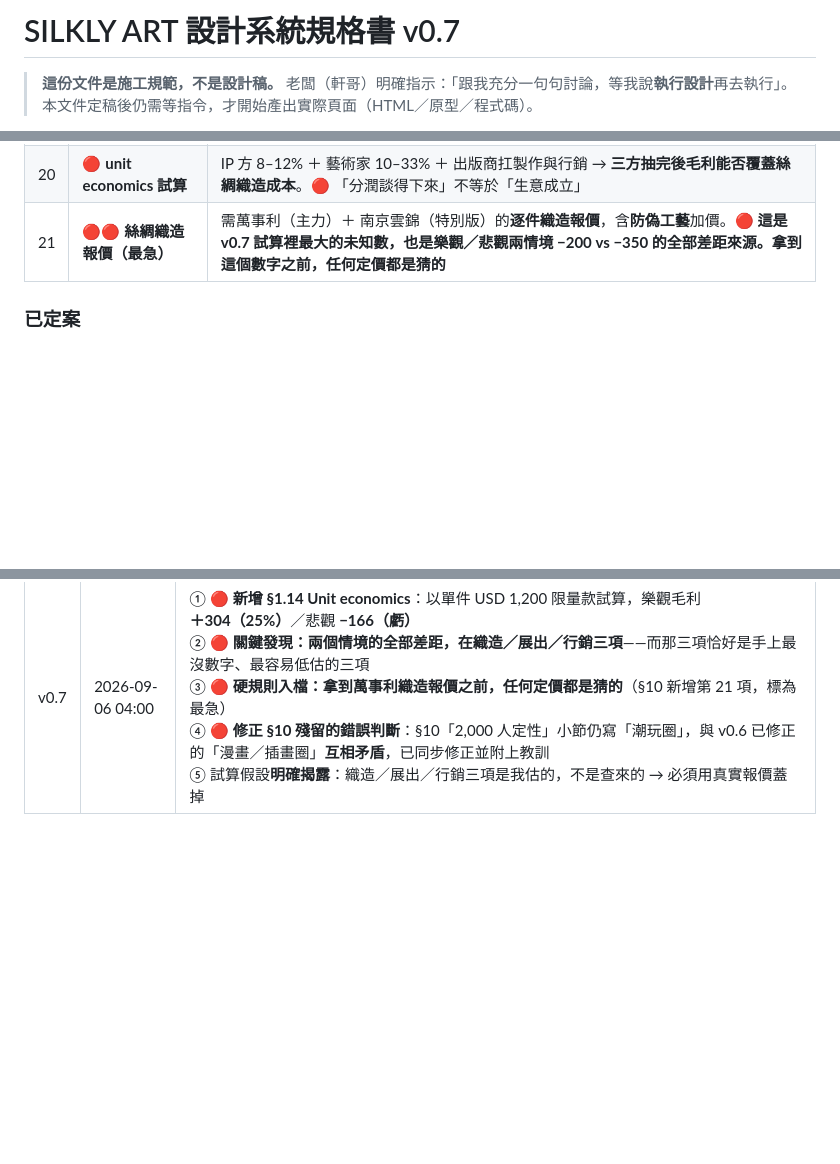
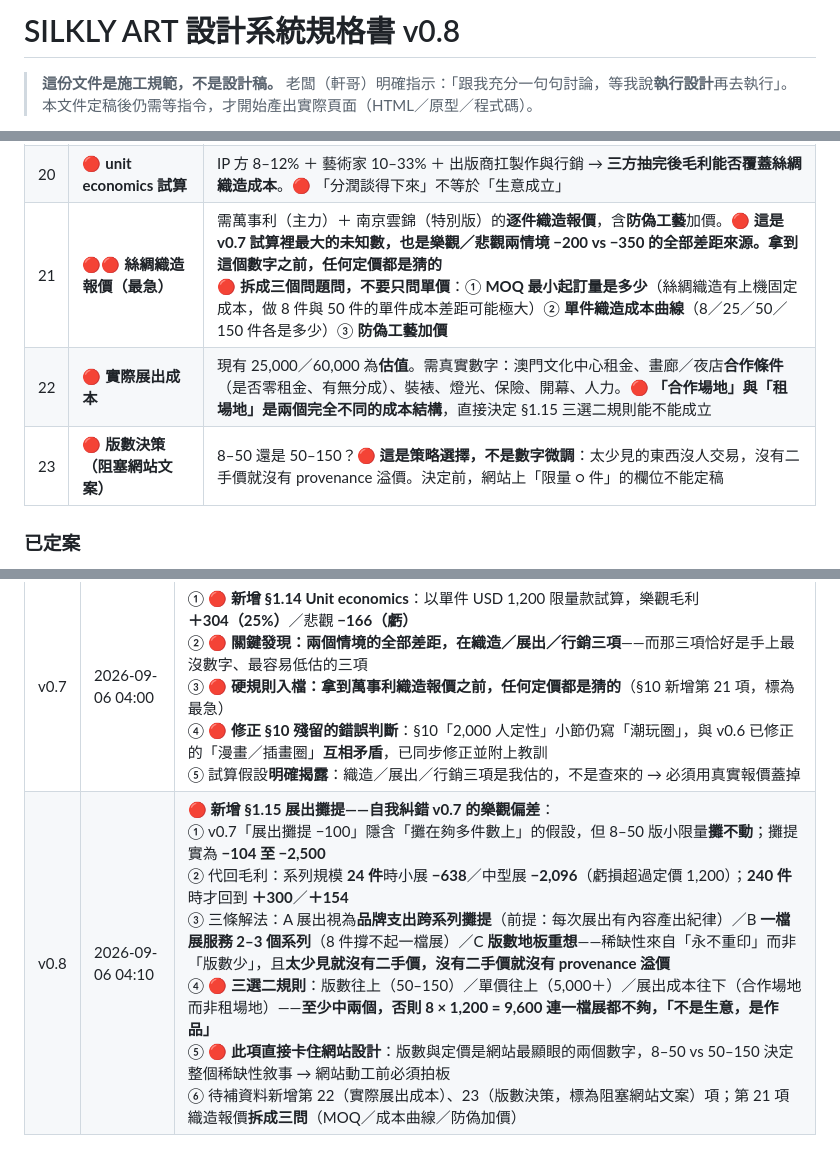
Before and after one commit to seanown/longyousilk, a Markdown page: 雲端大腦/12-silklyart-設計系統規格書.md, 3 parts joined by grey strips. Rendered like a GitHub page; blank space fills up the shorter version.

Commit message:
v0.8: 新增展出攤提分析，自我糾錯 v0.7 的樂觀偏差

```diff
--- a/雲端大腦/12-silklyart-設計系統規格書.md
+++ b/雲端大腦/12-silklyart-設計系統規格書.md
@@ -1,4 +1,4 @@
-# SILKLY ART 設計系統規格書 v0.7
+# SILKLY ART 設計系統規格書 v0.8
 
 > **這份文件是施工規範，不是設計稿。**
 > 老闆（軒哥）明確指示：「跟我充分一句句討論，等我說**執行設計**再去執行」。
@@ -1158,7 +1221,9 @@ CGTN 已替品牌定義好定位，且是**講給西方人聽的**：
 | 18 | **敦煌 pitch 改寫** | 「高清掃描重現壁畫」**明文不可行**（不提供 300dpi 以上原始影像、整窟整壁不授權、原始數據不出域）。改為「元素提取 ＋ 現代轉化」。對口確認為**敦煌研究院科研管理處知識產權管理科**（無代理商） |
 | 19 | **台北故宮致電確認** | 行銷業務處 **02-2881-2021 #2308**。三題：① 絲綢限量海報歸哪一類授權 ② 澳門公司無台灣稅單，境外財報能否替代 ③ 短期專案有無營業額門檻 |
 | 20 | 🔴 **unit economics 試算** | IP 方 8–12% ＋ 藝術家 10–33% ＋ 出版商扛製作與行銷 → **三方抽完後毛利能否覆蓋絲綢織造成本**。🔴 「分潤談得下來」不等於「生意成立」 |
-| 21 | 🔴🔴 **絲綢織造報價（最急）** | 需萬事利（主力）＋ 南京雲錦（特別版）的**逐件織造報價**，含**防偽工藝**加價。🔴 **這是 v0.7 試算裡最大的未知數，也是樂觀／悲觀兩情境 −200 vs −350 的全部差距來源。拿到這個數字之前，任何定價都是猜的** |
+| 21 | 🔴🔴 **絲綢織造報價（最急）** | 需萬事利（主力）＋ 南京雲錦（特別版）的**逐件織造報價**，含**防偽工藝**加價。🔴 **這是 v0.7 試算裡最大的未知數，也是樂觀／悲觀兩情境 −200 vs −350 的全部差距來源。拿到這個數字之前，任何定價都是猜的**<br>🔴 **拆成三個問題問，不要只問單價**：① **MOQ 最小起訂量是多少**（絲綢織造有上機固定成本，做 8 件與 50 件的單件成本差距可能極大）② **單件織造成本曲線**（8／25／50／150 件各是多少）③ **防偽工藝加價** |
+| 22 | 🔴 **實際展出成本** | 現有 25,000／60,000 為**估值**。需真實數字：澳門文化中心租金、畫廊／夜店**合作條件**（是否零租金、有無分成）、裝裱、燈光、保險、開幕、人力。🔴 **「合作場地」與「租場地」是兩個完全不同的成本結構**，直接決定 §1.15 三選二規則能不能成立 |
+| 23 | 🔴 **版數決策（阻塞網站文案）** | 8–50 還是 50–150？🔴 **這是策略選擇，不是數字微調**：太少見的東西沒人交易，沒有二手價就沒有 provenance 溢價。決定前，網站上「限量 ○ 件」的欄位不能定稿 |
 
 ### 已定案
 - ✅ 展出承諾改為 **series-level**（每個系列都展出，不是每一件）
@@ -1229,3 +1294,4 @@ CGTN 已替品牌定義好定位，且是**講給西方人聽的**：
 | v0.5 | 2026-09-06 03:20 | 🔴 **新增 §1.13 IP 授權的法規現實**——研究結果**部分推翻既有假設**，本節優先級高於所有設計章節：<br>① **大陸廟宇「分潤」是法規紅線**（《宗教事務條例》52、53 條 ＋ 國宗發〔2017〕88 號明文禁止分紅提成）→ 兩個合法替代：廟方文化公司授權／公益捐贈＋成本補償<br>② 台灣廟宇分潤合法，但**神明形象無著作權**，權利基礎是**註冊商標**；第 3 條排除三類廟不能簽約 → **88 間廟＝88 個權利主體，是 88 次談判**<br>③ **敦煌原計畫走不通**：明文不提供 300dpi 以上原始影像、整窟整壁不授權、原始數據不出域；年限約一年與「永不重印」衝突；敦煌自己做過「雲采絲巾」→ **替代方向（元素提取＋現代轉化）恰好就是我們的模式，要改的是 pitch 不是模式**<br>④ 台北故宮四條路線：**品牌授權卡營業額門檻**（前三年度平均 NT$1,000 萬 ＋ 10 通路），新公司改走短期專案或圖像加值授權；《公有古物複製及監製管理辦法》第 5 條**強制標示數量序號**，與限量編號相容<br>⑤ **平台 vs 策展：研究證實策展型**，但理由是 **IP 方會拒絕**（無法逐件把關就不簽），不是品牌稀釋；Society6 2025.2 關閉大量商店、Displate 也在收斂 → **連平台龍頭都在往策展走**<br>⑥ 🔴 **通路思維用在通路，不能用在創作**——可對通路商／畫廊開放，不可對創作者開放<br>⑦ 分潤行情：IP 方 8–12%、藝術家 10–33% → 🔴 **三方抽完可能不剩，必須先算 unit economics**<br>⑧ 待補資料新增第 16–20 項（88 廟清查、大陸結構、敦煌 pitch、故宮致電、成本試算） |
 | v0.6 | 2026-09-06 03:40 | ① 🔴 **修正我 v0.4 的判斷錯誤**：那 2,000 位藝術家是因**不愛 Marvel／DC** 而聚到 **Dark Horse** 的，是**漫畫／插畫圈不是潮玩圈**（我曾用 MINDstyle 抬頭推測為潮玩圈）→ 與限量海報匹配度高<br>② 新增**三條路定位表**：Marvel／DC（受僱、無版權）／Dark Horse（creator-owned、無通路）／**SILKLY ART（原稿歸你＋我們給通路）＝第三條路**<br>③ 新增招募話術「**你不願意畫別人的蜘蛛人，那要不要來畫你自己的哪吒？**」<br>④ 🔴 篩選器改為**測作者性**：投稿表單問「**你有沒有自己創作的原創角色？**」（「不愛漫威」有主動選擇與實力不足兩種人，只有這個問題能分辨）<br>⑤ 🔴 **§1.8 補合約漏洞**：原稿歸藝術家之外，**必須約定 SILKLY ART 取得獨家複製權**（至少限「絲綢與平面印刷品」品類），否則藝術家可把同一張圖授權給別人 → 稀缺性當場歸零 |
 | v0.7 | 2026-09-06 04:00 | ① 🔴 **新增 §1.14 Unit economics**：以單件 USD 1,200 限量款試算，樂觀毛利 **＋304（25%）**／悲觀 **−166（虧）**<br>② 🔴 **關鍵發現：兩個情境的全部差距，在織造／展出／行銷三項**——而那三項恰好是手上最沒數字、最容易低估的三項<br>③ 🔴 **硬規則入檔：拿到萬事利織造報價之前，任何定價都是猜的**（§10 新增第 21 項，標為最急）<br>④ 🔴 **修正 §10 殘留的錯誤判斷**：§10「2,000 人定性」小節仍寫「潮玩圈」，與 v0.6 已修正的「漫畫／插畫圈」**互相矛盾**，已同步修正並附上教訓<br>⑤ 試算假設**明確揭露**：織造／展出／行銷三項是我估的，不是查來的 → 必須用真實報價蓋掉 |
+| v0.8 | 2026-09-06 04:10 | 🔴 **新增 §1.15 展出攤提——自我糾錯 v0.7 的樂觀偏差**：<br>① v0.7「展出攤提 −100」隱含「攤在夠多件數上」的假設，但 8–50 版小限量**攤不動**；攤提實為 **−104 至 −2,500**<br>② 代回毛利：系列規模 **24 件**時小展 **−638**／中型展 **−2,096**（虧損超過定價 1,200）；**240 件**時才回到 **＋300**／**＋154**<br>③ 三條解法：A 展出視為**品牌支出跨系列攤提**（前提：每次展出有內容產出紀律）／B **一檔展服務 2–3 個系列**（8 件撐不起一檔展）／C **版數地板重想**——稀缺性來自「永不重印」而非「版數少」，且**太少見就沒有二手價，沒有二手價就沒有 provenance 溢價**<br>④ 🔴 **三選二規則**：版數往上（50–150）／單價往上（5,000＋）／展出成本往下（合作場地而非租場地）——**至少中兩個，否則 8 × 1,200 = 9,600 連一檔展都不夠，「不是生意，是作品」**<br>⑤ 🔴 **此項直接卡住網站設計**：版數與定價是網站最顯眼的兩個數字，8–50 vs 50–150 決定整個稀缺性敘事 → 網站動工前必須拍板<br>⑥ 待補資料新增第 22（實際展出成本）、23（版數決策，標為阻塞網站文案）項；第 21 項織造報價**拆成三問**（MOQ／成本曲線／防偽加價） |
```
Also changed, not shown: other parts of 雲端大腦/12-silklyart-設計系統規格書.md (+63 -0 lines).
